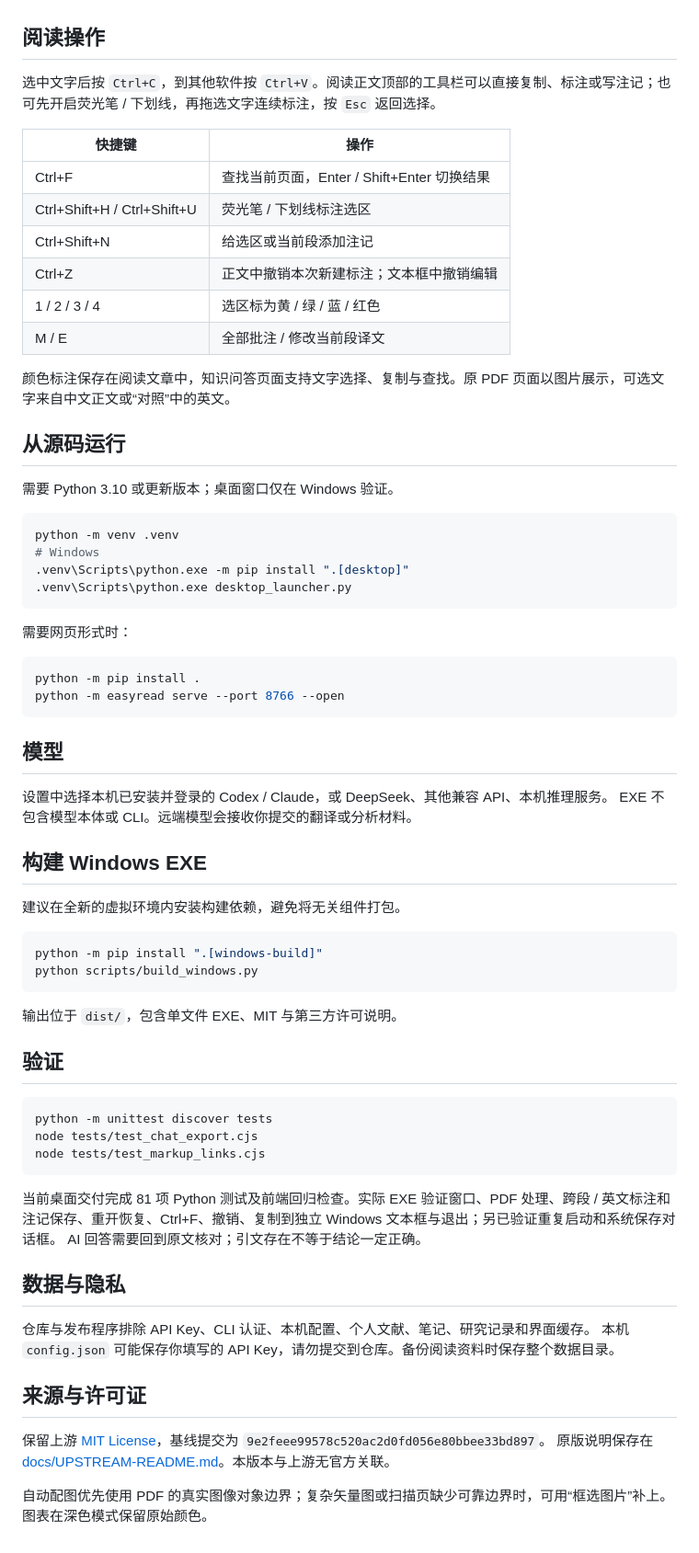
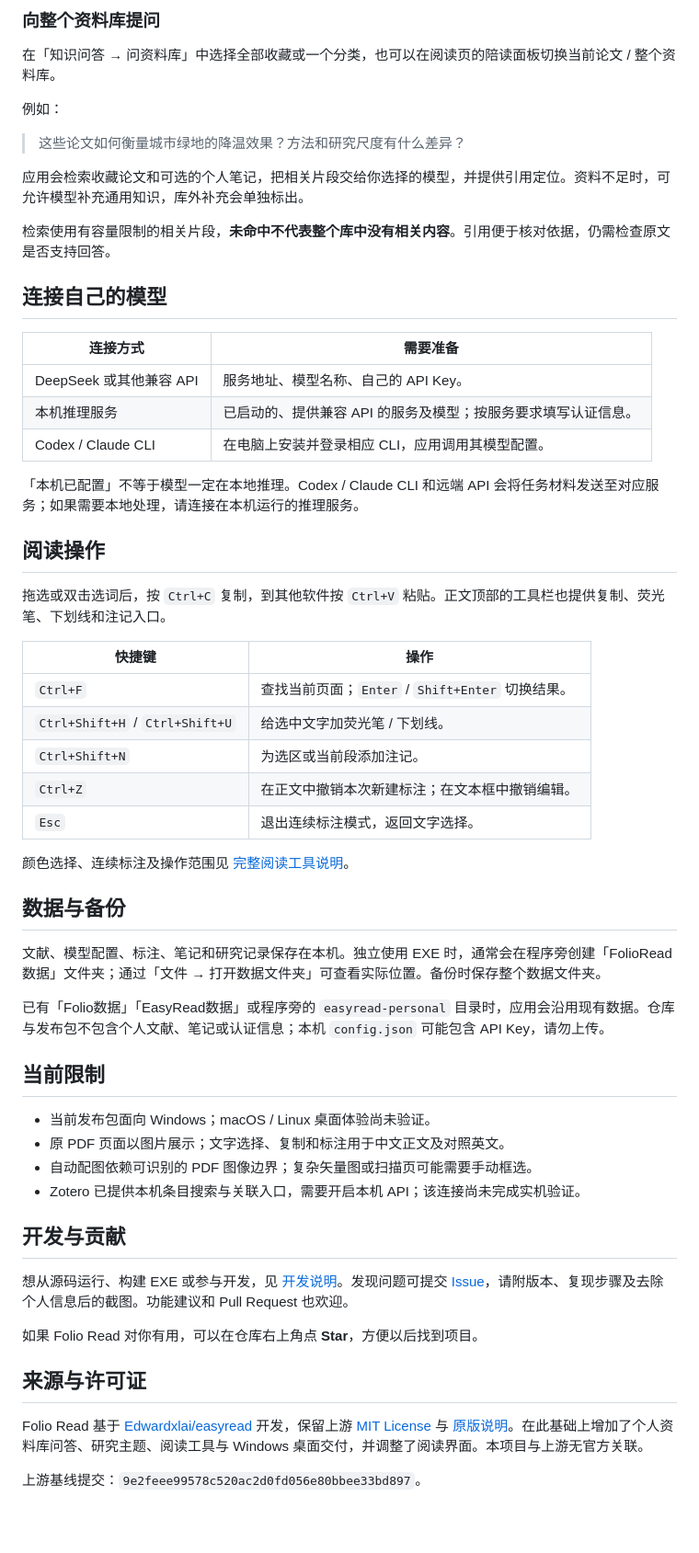
Before and after one commit to WANGRUNQIAO0915/folio-read, a Markdown page: README.md, the part around the change printed below. Shown: that part at 92% size. GitHub-like rendering; blank space fills up the shorter version.

````diff
--- a/README.md
+++ b/README.md
@@ -30,72 +50,60 @@ EXE 放在已有 `easyread-personal` 目录旁时可沿用文献与配置；单
+### 向整个资料库提问
+
+在「知识问答 → 问资料库」中选择全部收藏或一个分类，也可以在阅读页的陪读面板切换当前论文 / 整个资料库。
+
+例如：
+
+> 这些论文如何衡量城市绿地的降温效果？方法和研究尺度有什么差异？
+
+应用会检索收藏论文和可选的个人笔记，把相关片段交给你选择的模型，并提供引用定位。资料不足时，可允许模型补充通用知识，库外补充会单独标出。
+
+检索使用有容量限制的相关片段，**未命中不代表整个库中没有相关内容**。引用便于核对依据，仍需检查原文是否支持回答。
+
+## 连接自己的模型
+
+| 连接方式 | 需要准备 |
+| --- | --- |
+| DeepSeek 或其他兼容 API | 服务地址、模型名称、自己的 API Key。 |
+| 本机推理服务 | 已启动的、提供兼容 API 的服务及模型；按服务要求填写认证信息。 |
+| Codex / Claude CLI | 在电脑上安装并登录相应 CLI，应用调用其模型配置。 |
+
+「本机已配置」不等于模型一定在本地推理。Codex / Claude CLI 和远端 API 会将任务材料发送至对应服务；如果需要本地处理，请连接在本机运行的推理服务。
 
 ## 阅读操作
 
-选中文字后按 `Ctrl+C`，到其他软件按 `Ctrl+V`。阅读正文顶部的工具栏可以直接复制、标注或写注记；也可先开启荧光笔 / 下划线，再拖选文字连续标注，按 `Esc` 返回选择。
+拖选或双击选词后，按 `Ctrl+C` 复制，到其他软件按 `Ctrl+V` 粘贴。正文顶部的工具栏也提供复制、荧光笔、下划线和注记入口。
 
 | 快捷键 | 操作 |
 | --- | --- |
-| Ctrl+F | 查找当前页面，Enter / Shift+Enter 切换结果 |
-| Ctrl+Shift+H / Ctrl+Shift+U | 荧光笔 / 下划线标注选区 |
-| Ctrl+Shift+N | 给选区或当前段添加注记 |
-| Ctrl+Z | 正文中撤销本次新建标注；文本框中撤销编辑 |
-| 1 / 2 / 3 / 4 | 选区标为黄 / 绿 / 蓝 / 红色 |
-| M / E | 全部批注 / 修改当前段译文 |
+| `Ctrl+F` | 查找当前页面；`Enter` / `Shift+Enter` 切换结果。 |
+| `Ctrl+Shift+H` / `Ctrl+Shift+U` | 给选中文字加荧光笔 / 下划线。 |
+| `Ctrl+Shift+N` | 为选区或当前段添加注记。 |
+| `Ctrl+Z` | 在正文中撤销本次新建标注；在文本框中撤销编辑。 |
+| `Esc` | 退出连续标注模式，返回文字选择。 |
 
-颜色标注保存在阅读文章中，知识问答页面支持文字选择、复制与查找。原 PDF 页面以图片展示，可选文字来自中文正文或“对照”中的英文。
+颜色选择、连续标注及操作范围见 [完整阅读工具说明](docs/reading-tools.md)。
 
-## 从源码运行
+## 数据与备份
 
-需要 Python 3.10 或更新版本；桌面窗口仅在 Windows 验证。
+文献、模型配置、标注、笔记和研究记录保存在本机。独立使用 EXE 时，通常会在程序旁创建「FolioRead数据」文件夹；通过「文件 → 打开数据文件夹」可查看实际位置。备份时保存整个数据文件夹。
 
-```sh
-python -m venv .venv
-# Windows
-.venv\Scripts\python.exe -m pip install ".[desktop]"
-.venv\Scripts\python.exe desktop_launcher.py
-```
+已有「Folio数据」「EasyRead数据」或程序旁的 `easyread-personal` 目录时，应用会沿用现有数据。仓库与发布包不包含个人文献、笔记或认证信息；本机 `config.json` 可能包含 API Key，请勿上传。
 
-需要网页形式时：
+## 当前限制
 
-```sh
-python -m pip install .
-python -m easyread serve --port 8766 --open
-```
+- 当前发布包面向 Windows；macOS / Linux 桌面体验尚未验证。
+- 原 PDF 页面以图片展示；文字选择、复制和标注用于中文正文及对照英文。
+- 自动配图依赖可识别的 PDF 图像边界；复杂矢量图或扫描页可能需要手动框选。
+- Zotero 已提供本机条目搜索与关联入口，需要开启本机 API；该连接尚未完成实机验证。
 
-## 模型
+## 开发与贡献
 
-设置中选择本机已安装并登录的 Codex / Claude，或 DeepSeek、其他兼容 API、本机推理服务。
-EXE 不包含模型本体或 CLI。远端模型会接收你提交的翻译或分析材料。
+想从源码运行、构建 EXE 或参与开发，见 [开发说明](docs/development.md)。发现问题可提交 [Issue](https://github.com/WANGRUNQIAO0915/folio-read/issues)，请附版本、复现步骤及去除个人信息后的截图。功能建议和 Pull Request 也欢迎。
 
-## 构建 Windows EXE
-
-建议在全新的虚拟环境内安装构建依赖，避免将无关组件打包。
-
-```sh
-python -m pip install ".[windows-build]"
-python scripts/build_windows.py
-```
-
-输出位于 `dist/`，包含单文件 EXE、MIT 与第三方许可说明。
-
-## 验证
-
-```sh
-python -m unittest discover tests
-node tests/test_chat_export.cjs
-node tests/test_markup_links.cjs
-```
-
-当前桌面交付完成 81 项 Python 测试及前端回归检查。实际 EXE 验证窗口、PDF 处理、跨段 / 英文标注和注记保存、重开恢复、Ctrl+F、撤销、复制到独立 Windows 文本框与退出；另已验证重复启动和系统保存对话框。
-AI 回答需要回到原文核对；引文存在不等于结论一定正确。
-
-## 数据与隐私
-
-仓库与发布程序排除 API Key、CLI 认证、本机配置、个人文献、笔记、研究记录和界面缓存。
-本机 `config.json` 可能保存你填写的 API Key，请勿提交到仓库。备份阅读资料时保存整个数据目录。
+如果 Folio Read 对你有用，可以在仓库右上角点 **Star**，方便以后找到项目。
 
 ## 来源与许可证
 
-保留上游 [MIT License](LICENSE)，基线提交为 `9e2feee99578c520ac2d0fd056e80bbee33bd897`。
-原版说明保存在 [docs/UPSTREAM-README.md](docs/UPSTREAM-README.md)。本版本与上游无官方关联。
+Folio Read 基于 [Edwardxlai/easyread](https://github.com/Edwardxlai/easyread) 开发，保留上游 [MIT License](LICENSE) 与 [原版说明](docs/UPSTREAM-README.md)。在此基础上增加了个人资料库问答、研究主题、阅读工具与 Windows 桌面交付，并调整了阅读界面。本项目与上游无官方关联。
 
-自动配图优先使用 PDF 的真实图像对象边界；复杂矢量图或扫描页缺少可靠边界时，可用“框选图片”补上。图表在深色模式保留原始颜色。
+上游基线提交：`9e2feee99578c520ac2d0fd056e80bbee33bd897`。
````
Also changed, not shown: other parts of README.md (+41 -21 lines), docs/development.md (added, +55 -0 lines), docs/reading-tools.md (added, +35 -0 lines), docs/images/folio-read-reader.jpg (added).
